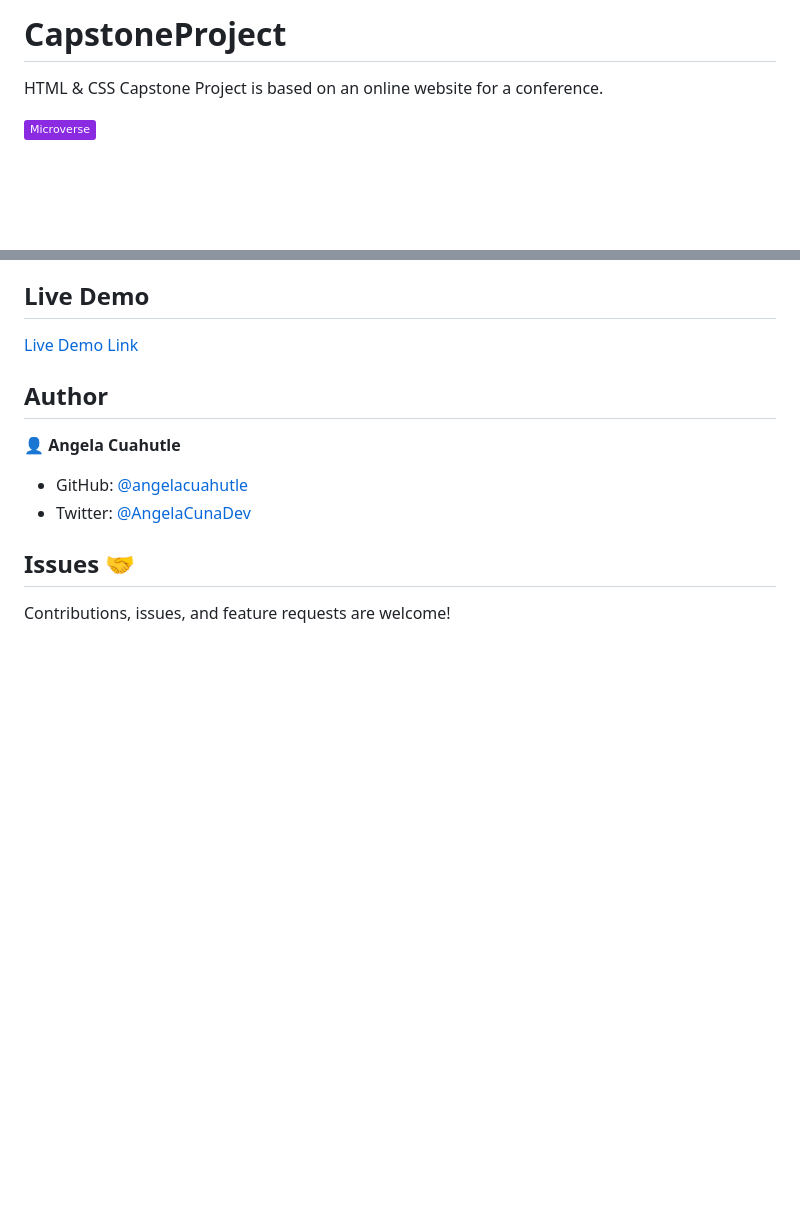
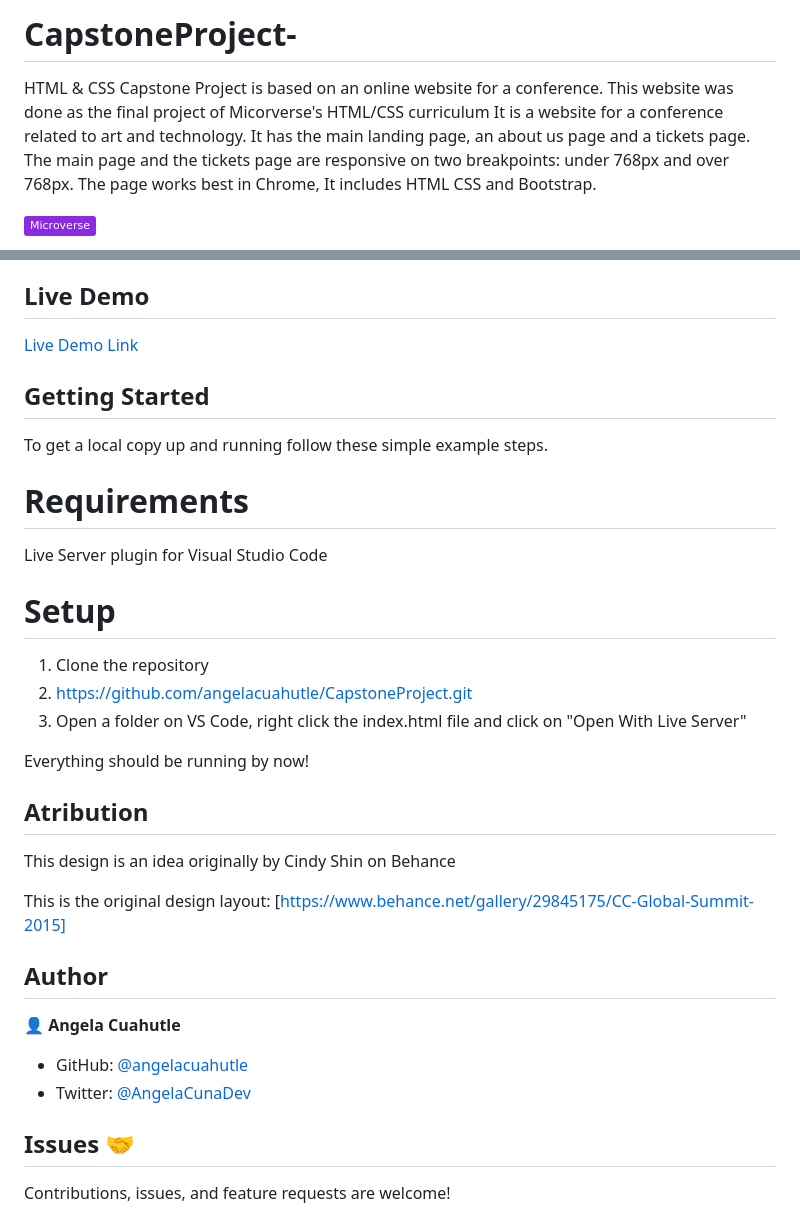
Before and after one commit to angelacuahutle/CapstoneProject, a Markdown page: README.md, 2 parts joined by grey strips. GitHub-like rendering; badges without logos; blank space fills up the shorter version.

```diff
--- a/README.md
+++ b/README.md
@@ -1,6 +1,8 @@
-# CapstoneProject
+# CapstoneProject-
 
-HTML &amp; CSS Capstone Project is based on an online website for a conference.
+HTML &amp; CSS Capstone Project is based on an online website for a conference. This website was done as the final project of Micorverse's HTML/CSS curriculum
+It is a website for a conference related to art and technology. It has the main landing page, an about us page and a tickets page.
+The main page and the tickets page are responsive on two breakpoints: under 768px and over 768px. The page works best in Chrome, It includes HTML CSS and Bootstrap.
 
 ![](https://img.shields.io/badge/Microverse-blueviolet)
 
@@ -24,6 +26,30 @@ It is a nicely done layout !
 
 [Live Demo Link](https://rawcdn.githack.com/angelacuahutle/CapstoneProject/23d00020acad17803d146e94ac0f9a3b7aeb5492/index.html)
 
+
+## Getting Started
+
+To get a local copy up and running follow these simple example steps.
+
+# Requirements
+
+Live Server plugin for Visual Studio Code
+
+# Setup
+
+1. Clone the repository
+2. https://github.com/angelacuahutle/CapstoneProject.git
+3. Open a folder on VS Code, right click the index.html file and click on "Open With Live Server"
+
+Everything should be running by now!
+
+## Atribution
+
+This design is an idea originally by Cindy Shin on Behance
+
+This is the original design layout: [https://www.behance.net/gallery/29845175/CC-Global-Summit-2015]
+
+
 ## Author
 
 👤 **Angela Cuahutle**
```
Also changed, not shown: assets/back.jpg (added), assets/vimeo_logo_dark.png (added), 7 other files.
